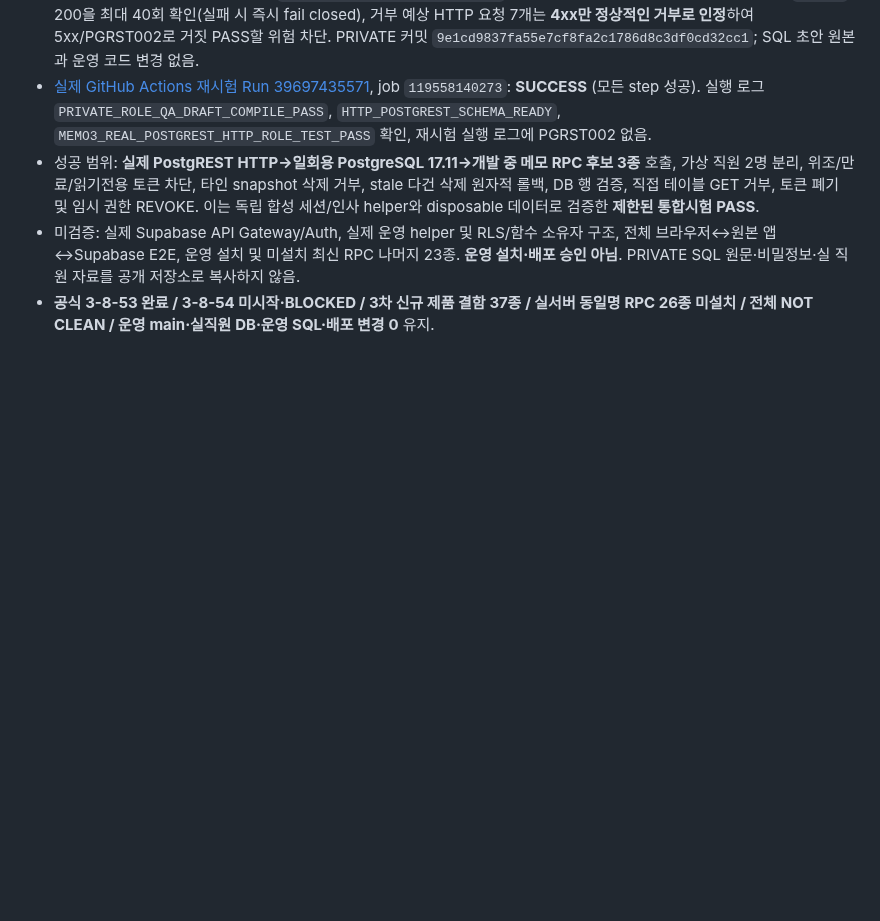
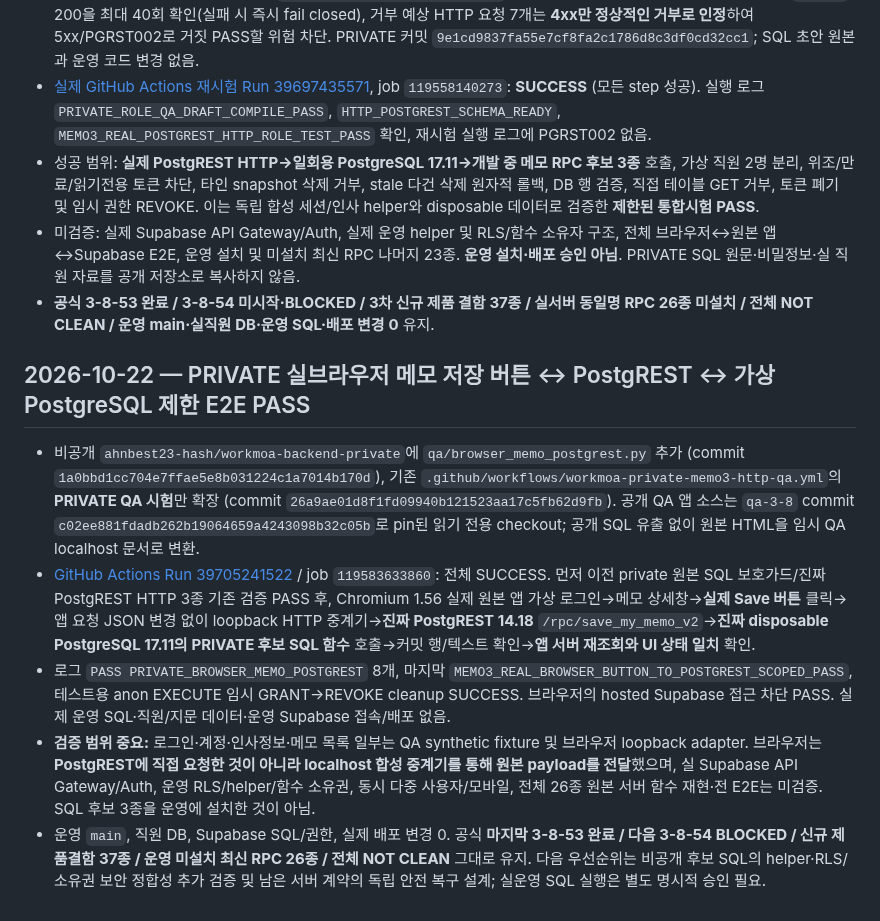
Before and after one commit to eco-i/eco-i.github.io, a Markdown page: qa-round3/START_HERE_NEW_CHAT.md, the part around the change. Drawn GitHub-style; blank space fills up the shorter version.

Commit message:
docs(qa): capture actual Chromium memo button to isolated PostgREST PASS without changing release gate

```diff
--- a/qa-round3/START_HERE_NEW_CHAT.md
+++ b/qa-round3/START_HERE_NEW_CHAT.md
@@ -223,3 +223,10 @@
 - 성공 범위: **실제 PostgREST HTTP→일회용 PostgreSQL 17.11→개발 중 메모 RPC 후보 3종** 호출, 가상 직원 2명 분리, 위조/만료/읽기전용 토큰 차단, 타인 snapshot 삭제 거부, stale 다건 삭제 원자적 롤백, DB 행 검증, 직접 테이블 GET 거부, 토큰 폐기 및 임시 권한 REVOKE. 이는 독립 합성 세션/인사 helper와 disposable 데이터로 검증한 **제한된 통합시험 PASS**.
 - 미검증: 실제 Supabase API Gateway/Auth, 실제 운영 helper 및 RLS/함수 소유자 구조, 전체 브라우저↔원본 앱↔Supabase E2E, 운영 설치 및 미설치 최신 RPC 나머지 23종. **운영 설치·배포 승인 아님**. PRIVATE SQL 원문·비밀정보·실 직원 자료를 공개 저장소로 복사하지 않음.
 - **공식 3-8-53 완료 / 3-8-54 미시작·BLOCKED / 3차 신규 제품 결함 37종 / 실서버 동일명 RPC 26종 미설치 / 전체 NOT CLEAN / 운영 main·실직원 DB·운영 SQL·배포 변경 0** 유지.
+
+## 2026-10-22 — PRIVATE 실브라우저 메모 저장 버튼 ↔ PostgREST ↔ 가상 PostgreSQL 제한 E2E PASS
+- 비공개 `ahnbest23-hash/workmoa-backend-private`에 `qa/browser_memo_postgrest.py` 추가 (commit `1a0bbd1cc704e7ffae5e8b031224c1a7014b170d`), 기존 `.github/workflows/workmoa-private-memo3-http-qa.yml`의 **PRIVATE QA 시험**만 확장 (commit `26a9ae01d8f1fd09940b121523aa17c5fb62d9fb`). 공개 QA 앱 소스는 `qa-3-8` commit `c02ee881fdadb262b19064659a4243098b32c05b`로 pin된 읽기 전용 checkout; 공개 SQL 유출 없이 원본 HTML을 임시 QA localhost 문서로 변환.
+- [GitHub Actions Run 39705241522](https://github.com/ahnbest23-hash/workmoa-backend-private/actions/runs/39705241522) / job `119583633860`: 전체 SUCCESS. 먼저 이전 private 원본 SQL 보호가드/진짜 PostgREST HTTP 3종 기존 검증 PASS 후, Chromium 1.56 실제 원본 앱 가상 로그인→메모 상세창→**실제 Save 버튼** 클릭→앱 요청 JSON 변경 없이 loopback HTTP 중계기→**진짜 PostgREST 14.18** `/rpc/save_my_memo_v2`→**진짜 disposable PostgreSQL 17.11의 PRIVATE 후보 SQL 함수** 호출→커밋 행/텍스트 확인→**앱 서버 재조회와 UI 상태 일치** 확인.
+- 로그 `PASS PRIVATE_BROWSER_MEMO_POSTGREST` 8개, 마지막 `MEMO3_REAL_BROWSER_BUTTON_TO_POSTGREST_SCOPED_PASS`, 테스트용 anon EXECUTE 임시 GRANT→REVOKE cleanup SUCCESS. 브라우저의 hosted Supabase 접근 차단 PASS. 실제 운영 SQL·직원/지문 데이터·운영 Supabase 접속/배포 없음.
+- **검증 범위 중요:** 로그인·계정·인사정보·메모 목록 일부는 QA synthetic fixture 및 브라우저 loopback adapter. 브라우저는 **PostgREST에 직접 요청한 것이 아니라 localhost 합성 중계기를 통해 원본 payload를 전달**했으며, 실 Supabase API Gateway/Auth, 운영 RLS/helper/함수 소유권, 동시 다중 사용자/모바일, 전체 26종 원본 서버 함수 재현·전 E2E는 미검증. SQL 후보 3종을 운영에 설치한 것이 아님.
+- 운영 `main`, 직원 DB, Supabase SQL/권한, 실제 배포 변경 0. 공식 **마지막 3-8-53 완료 / 다음 3-8-54 BLOCKED / 신규 제품결함 37종 / 운영 미설치 최신 RPC 26종 / 전체 NOT CLEAN** 그대로 유지. 다음 우선순위는 비공개 후보 SQL의 helper·RLS/소유권 보안 정합성 추가 검증 및 남은 서버 계약의 독립 안전 복구 설계; 실운영 SQL 실행은 별도 명시적 승인 필요.
```
